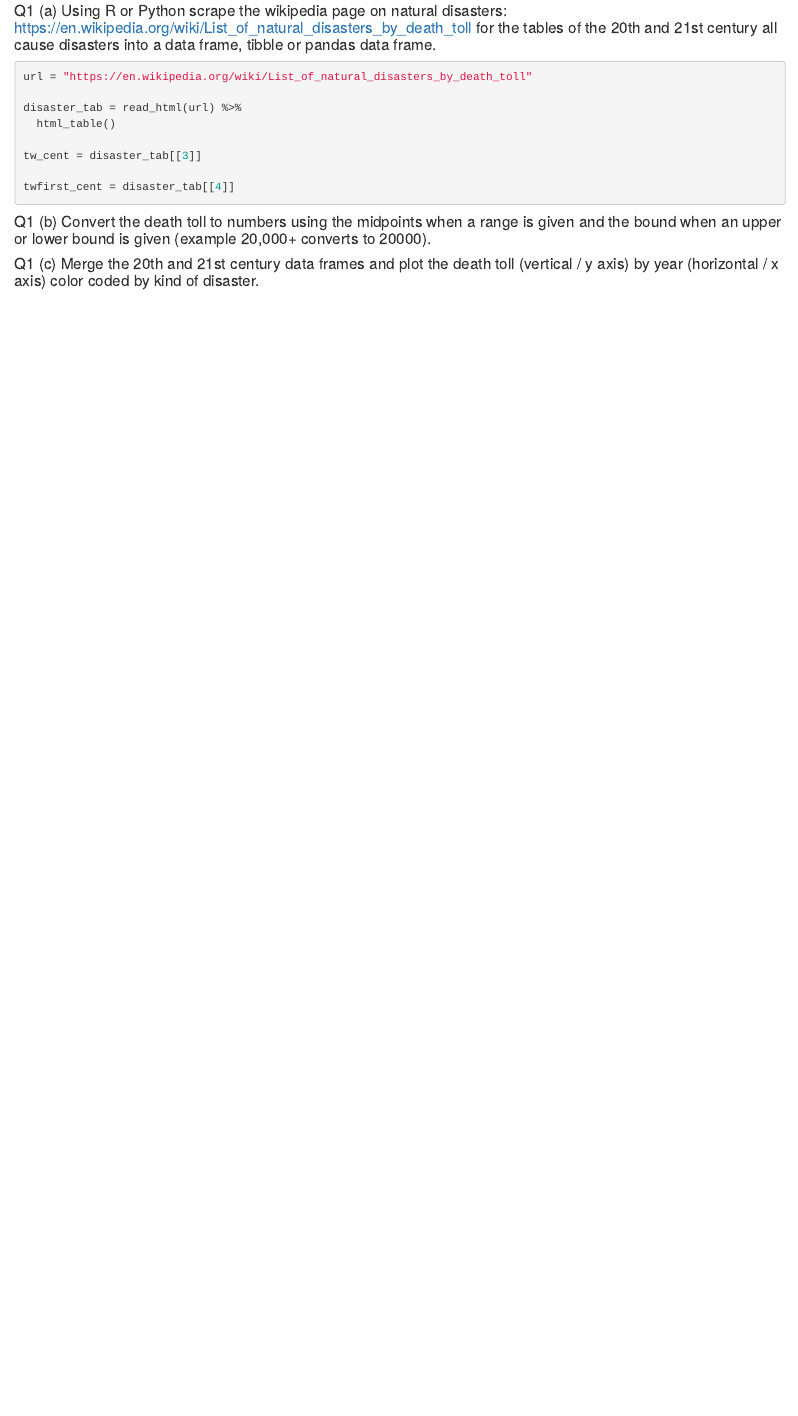
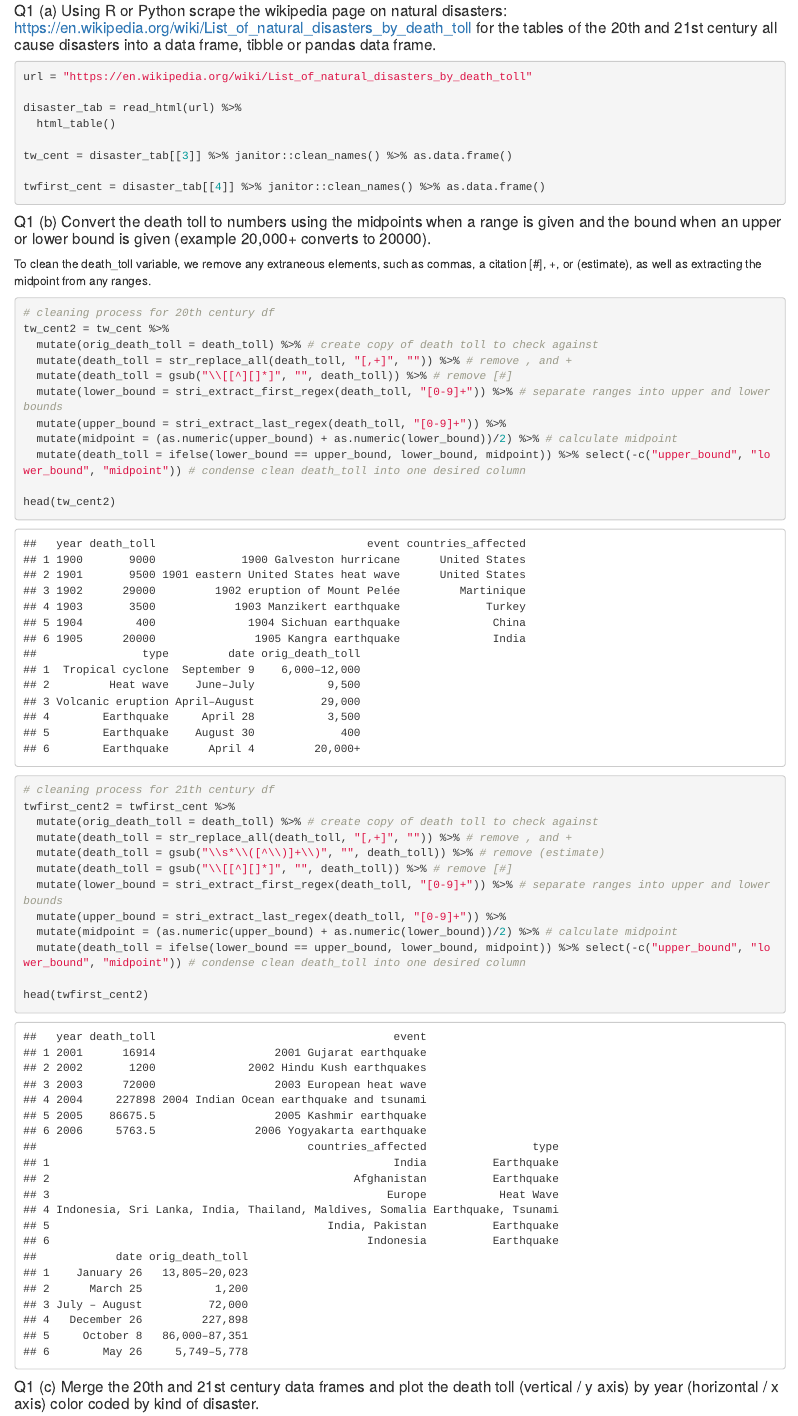
Before and after one commit to enp2116/data_sci_phd_placement, an R Markdown document (Potts_Data_Science_Assessment.Rmd): the page in a window 1100 px wide, from 150 px down. The pictures show the output file Potts_Data_Science_Assessment.html that the author committed with the source, opened offline.

Commit message:
1b (cleaning of death_toll variable) complete

````diff
--- a/Potts_Data_Science_Assessment.Rmd
+++ b/Potts_Data_Science_Assessment.Rmd
@@ -22,17 +22,41 @@ url = "https://en.wikipedia.org/wiki/List_of_natural_disasters_by_death_toll"
 disaster_tab = read_html(url) %>%
   html_table()
 
-tw_cent = disaster_tab[[3]]
+tw_cent = disaster_tab[[3]] %>% janitor::clean_names() %>% as.data.frame()
 
-twfirst_cent = disaster_tab[[4]]
+twfirst_cent = disaster_tab[[4]] %>% janitor::clean_names() %>% as.data.frame()
 ```
 
 
 #### Q1 (b) Convert the death toll to numbers using the midpoints when a range is given and the bound when an upper or lower bound is given (example 20,000+ converts to 20000).
+
+To clean the death_toll variable, we remove any extraneous elements, such as commas, a citation [#], +, or (estimate), as well as extracting the midpoint from any ranges.
 ```{r}
+# cleaning process for 20th century df
+tw_cent2 = tw_cent %>%
+  mutate(orig_death_toll = death_toll) %>% # create copy of death toll to check against
+  mutate(death_toll = str_replace_all(death_toll, "[,+]", "")) %>% # remove , and +
+  mutate(death_toll = gsub("\\[[^][]*]", "", death_toll)) %>% # remove [#]
+  mutate(lower_bound = stri_extract_first_regex(death_toll, "[0-9]+")) %>% # separate ranges into upper and lower bounds
+  mutate(upper_bound = stri_extract_last_regex(death_toll, "[0-9]+")) %>%
+  mutate(midpoint = (as.numeric(upper_bound) + as.numeric(lower_bound))/2) %>% # calculate midpoint
+  mutate(death_toll = ifelse(lower_bound == upper_bound, lower_bound, midpoint)) %>% select(-c("upper_bound", "lower_bound", "midpoint")) # condense clean death_toll into one desired column
 
+head(tw_cent2)
+
+# cleaning process for 21th century df
+twfirst_cent2 = twfirst_cent %>%
+  mutate(orig_death_toll = death_toll) %>% # create copy of death toll to check against
+  mutate(death_toll = str_replace_all(death_toll, "[,+]", "")) %>% # remove , and +
+  mutate(death_toll = gsub("\\s*\\([^\\)]+\\)", "", death_toll)) %>% # remove (estimate)
+  mutate(death_toll = gsub("\\[[^][]*]", "", death_toll)) %>% # remove [#]
+  mutate(lower_bound = stri_extract_first_regex(death_toll, "[0-9]+")) %>% # separate ranges into upper and lower bounds
+  mutate(upper_bound = stri_extract_last_regex(death_toll, "[0-9]+")) %>%
+  mutate(midpoint = (as.numeric(upper_bound) + as.numeric(lower_bound))/2) %>% # calculate midpoint
+  mutate(death_toll = ifelse(lower_bound == upper_bound, lower_bound, midpoint)) %>% select(-c("upper_bound", "lower_bound", "midpoint")) # condense clean death_toll into one desired column
+
+head(twfirst_cent2)
 ```
-
 
 #### Q1 (c) Merge the 20th and 21st century data frames and plot the death toll (vertical / y axis) by year (horizontal / x axis) color coded by kind of disaster.
 
````
Also changed, not shown: Potts_Data_Science_Assessment.html, Potts_Data_Science_Assessment.Rmd (4 more changed lines).
